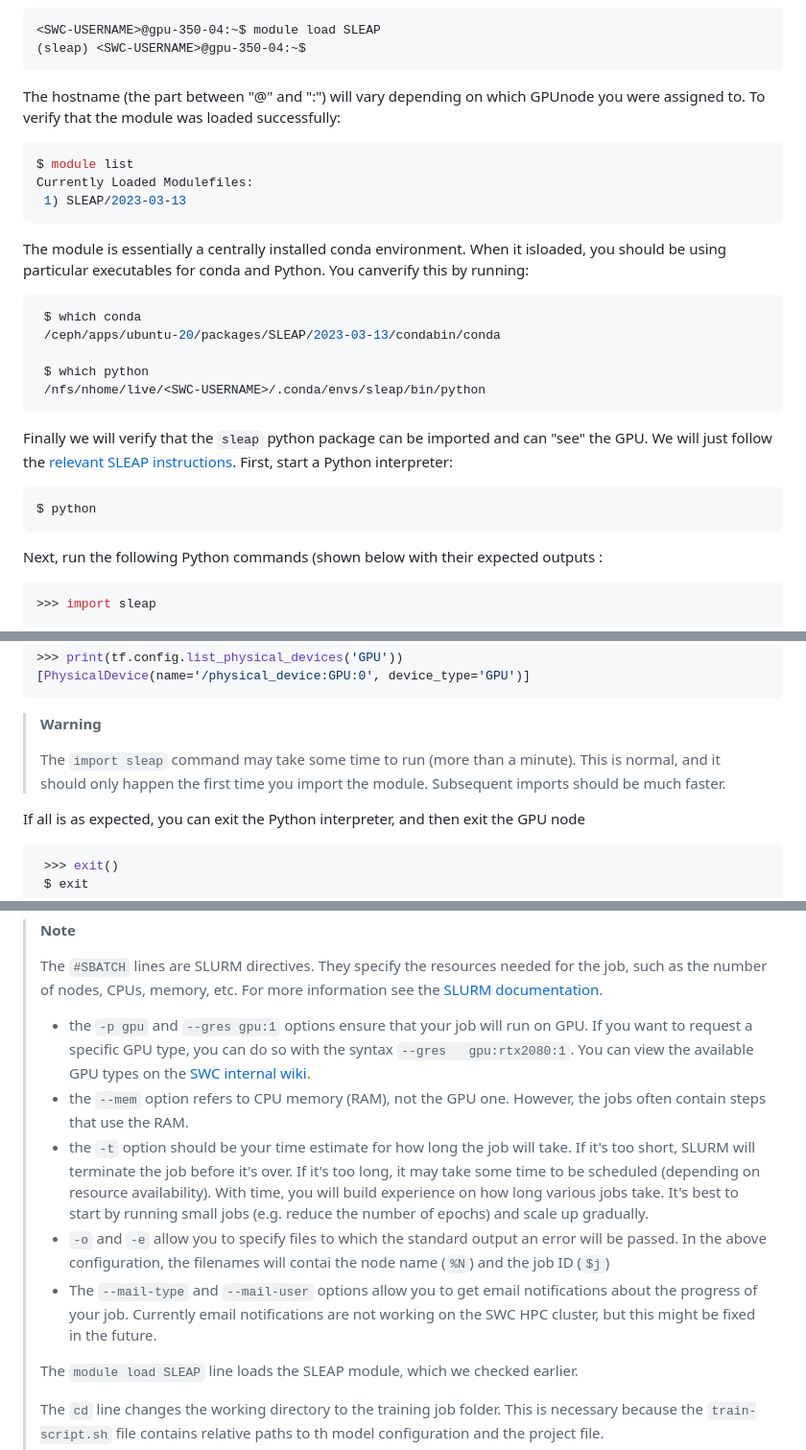
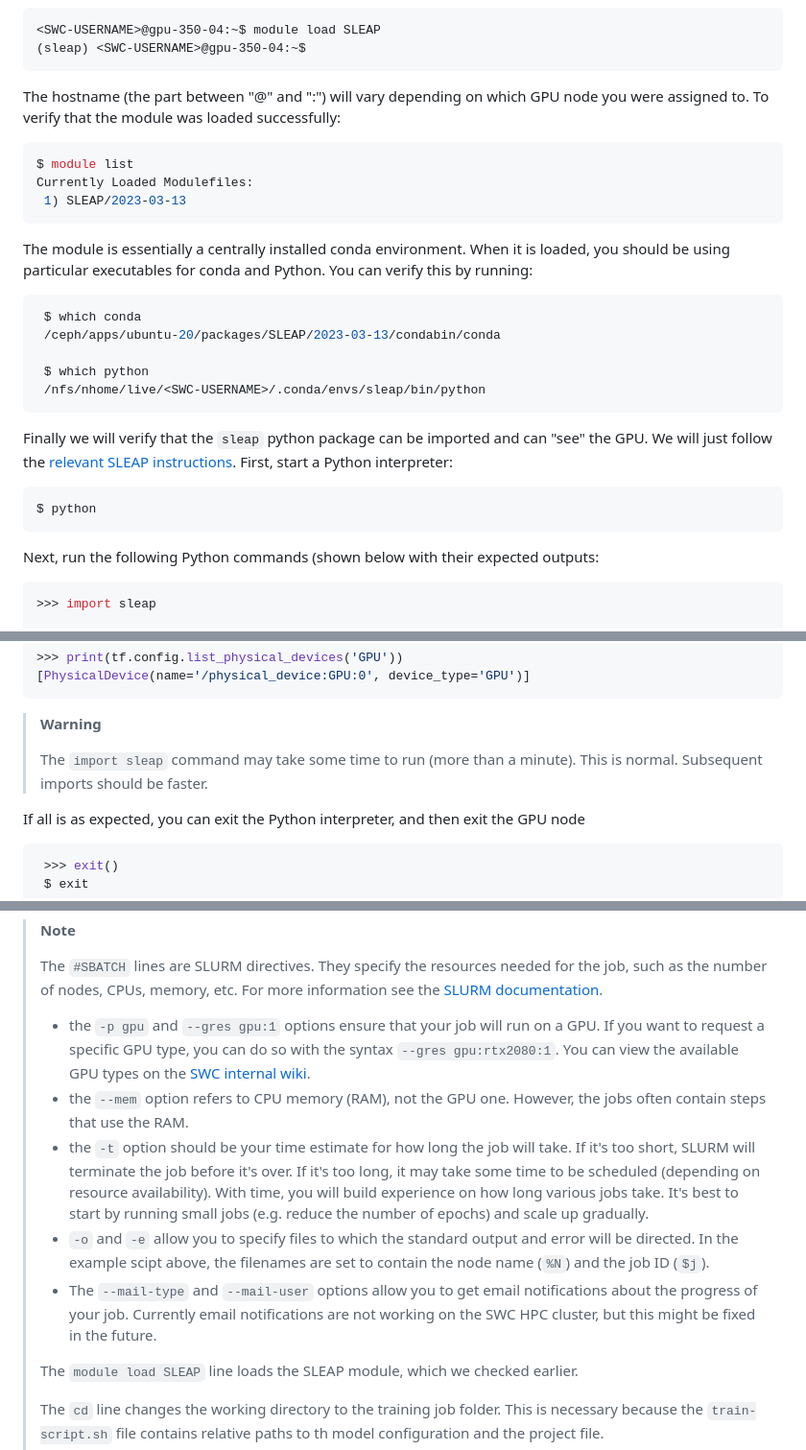
Before and after one commit to neuroinformatics-unit/swc-hpc-pose-estimation, a Markdown page: SLEAP/HowTo.md, 3 parts joined by grey strips. Shown at 96% size. Rendered like a GitHub page.

Commit message:
corrected typos in HowTo guide

````diff
--- a/SLEAP/HowTo.md
+++ b/SLEAP/HowTo.md
@@ -50,14 +50,14 @@ Load the SLEAP module. This might take some seconds, but it should finish withou
 <SWC-USERNAME>@gpu-350-04:~$ module load SLEAP
 (sleap) <SWC-USERNAME>@gpu-350-04:~$
 ```
-The hostname (the part between "@" and ":") will vary depending on which GPUnode   you were assigned to.
+The hostname (the part between "@" and ":") will vary depending on which GPU node   you were assigned to.
 To verify that the module was loaded successfully:
 ```bash
 $ module list
 Currently Loaded Modulefiles:
  1) SLEAP/2023-03-13
 ```
-The module is essentially a centrally installed conda environment. When it   isloaded, you should be using particular executables for conda and Python. You   canverify this by running:
+The module is essentially a centrally installed conda environment. When it is loaded, you should be using particular executables for conda and Python. You can verify this by running:
 ```bash
  $ which conda
  /ceph/apps/ubuntu-20/packages/SLEAP/2023-03-13/condabin/conda
@@ -69,7 +69,7 @@ Finally we will verify that the `sleap` python package can be imported and can "
 ```bash
 $ python
 ```
-Next, run the following Python commands (shown below with their expected outputs  :
+Next, run the following Python commands (shown below with their expected outputs:
 ```python
 >>> import sleap
 
@@ -94,7 +94,7 @@ GPUs: 1/1 available
 ```
 > **Warning**
 >
-> The `import sleap` command may take some time to run (more than a minute).  This is normal, and it should only happen the first time you import the module.  Subsequent imports should be much faster.
+> The `import sleap` command may take some time to run (more than a minute).  This is normal. Subsequent imports should be faster.
 
 If all is as expected, you can exit the Python interpreter, and then exit the GPU node
 ```python
@@ -188,11 +188,11 @@ cd $JOB_DIR
 >
 > The `#SBATCH` lines are SLURM directives. They specify the resources needed for the job, such as the number of nodes, CPUs, memory, etc. For more information  see the [SLURM documentation](https://slurm.schedmd.com/sbatch.html).
 >
-> - the `-p gpu` and `--gres gpu:1` options ensure that your job will run on GPU. If you want to request a specific GPU type, you can do so with the syntax `--gres   gpu:rtx2080:1`. You can view the available GPU types on the [SWC internal wiki](https://wiki.ucl.ac.uk/display/SSC/CPU+and+GPU+Platform+architecture).
+> - the `-p gpu` and `--gres gpu:1` options ensure that your job will run on a GPU. If you want to request a specific GPU type, you can do so with the syntax `--gres gpu:rtx2080:1`. You can view the available GPU types on the [SWC internal wiki](https://wiki.ucl.ac.uk/display/SSC/CPU+and+GPU+Platform+architecture).
 > - the `--mem` option refers to CPU memory (RAM), not the GPU one. However, the   jobs often contain steps that use the RAM.
 > - the `-t` option should be your time estimate for how long the job will take. If it's too short, SLURM will terminate the job before it's over. If it's too long, it may take some time to be scheduled (depending on resource availability). With time, you will build experience on how long various jobs take. It's best to start by running small jobs (e.g. reduce the number of epochs) and scale up gradually.
-> - `-o` and `-e` allow you to specify files to which the standard output an  error   will be passed. In the above configuration, the filenames will contai  the node   name (`%N`) and the job ID (`$j`)
-> - The `--mail-type` and `--mail-user` options allow you to get email notifications about the progress of your job. Currently email notifications are not working on   the SWC HPC cluster, but this might be fixed in the future.
+> - `-o` and `-e` allow you to specify files to which the standard output and error will be directed. In the example scipt above, the filenames are set to contain the node name (`%N`) and the job ID (`$j`).
+> - The `--mail-type` and `--mail-user` options allow you to get email notifications about the progress of your job. Currently email notifications are not working on the SWC HPC cluster, but this might be fixed in the future.
 >
 > The `module load SLEAP` line loads the SLEAP module, which we checked earlier.
 >
````
Also changed, not shown: other parts of SLEAP/HowTo.md (+3 -3 lines).
